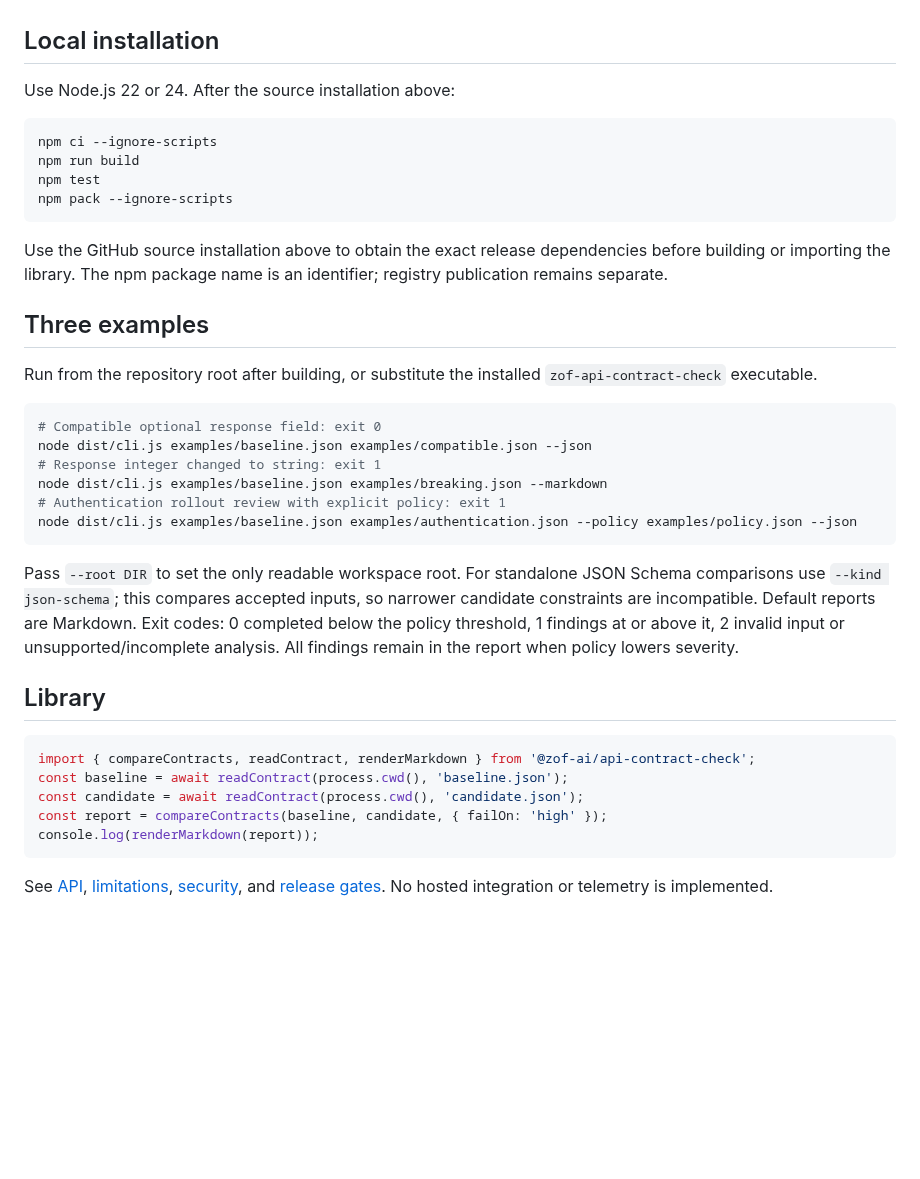
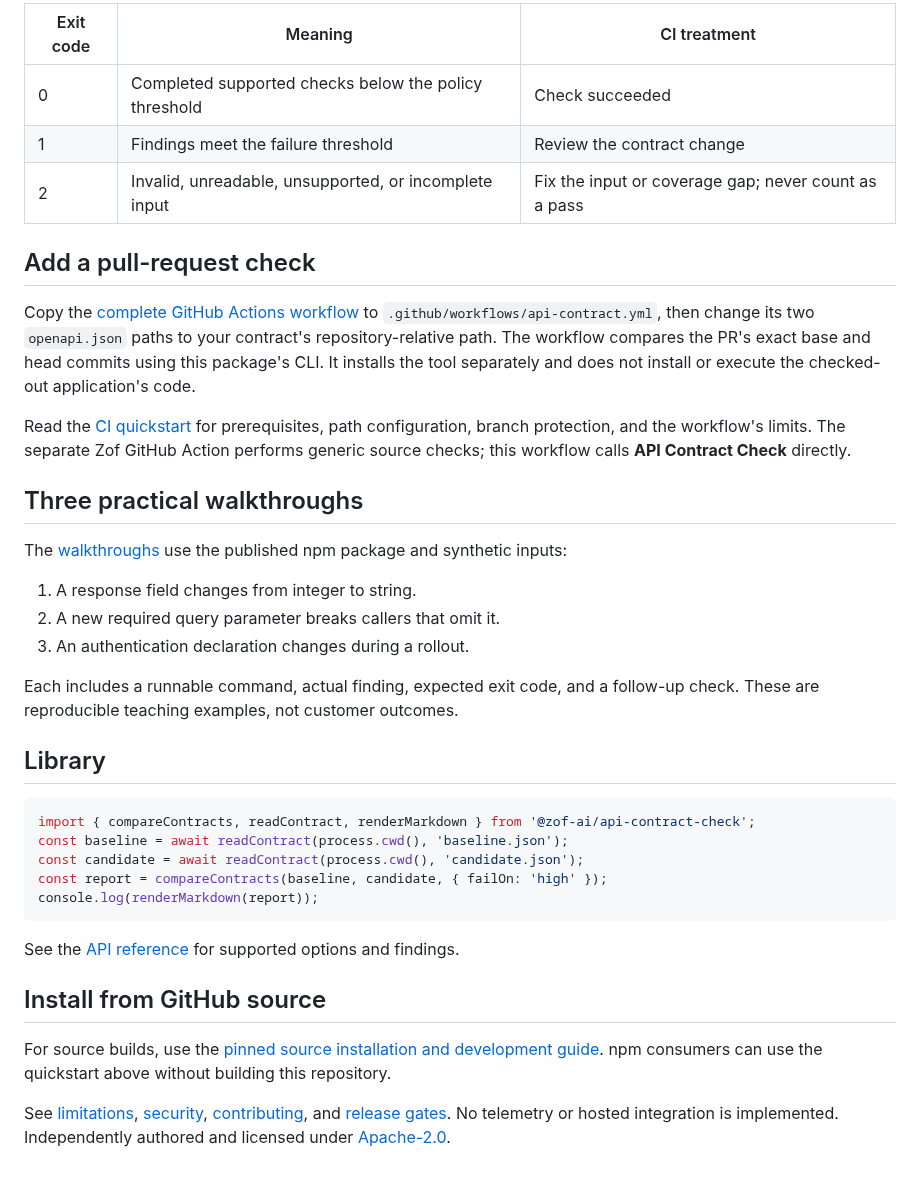
Before and after one commit to Zof-AI/zof-api-contract-check, a Markdown page: README.md, the part around one of its changes. Drawn GitHub-style; blank space fills up the shorter version.

````diff
--- a/README.md
+++ b/README.md
@@ -49,33 +49,25 @@ The bootstrap downloads only the exact versioned dependency assets from [GitHub
 
-<!-- ZOF_RELEASE_INSTALL_END -->
+| Exit code | Meaning | CI treatment |
+| --- | --- | --- |
+| 0 | Completed supported checks below the policy threshold | Check succeeded |
+| 1 | Findings meet the failure threshold | Review the contract change |
+| 2 | Invalid, unreadable, unsupported, or incomplete input | Fix the input or coverage gap; never count as a pass |
 
-## Local installation
+## Add a pull-request check
 
-Use Node.js 22 or 24. After the source installation above:
+Copy the [complete GitHub Actions workflow](examples/github-actions/api-contract.yml) to `.github/workflows/api-contract.yml`, then change its two `openapi.json` paths to your contract's repository-relative path. The workflow compares the PR's exact base and head commits using this package's CLI. It installs the tool separately and does not install or execute the checked-out application's code.
 
-```sh
-npm ci --ignore-scripts
-npm run build
-npm test
-npm pack --ignore-scripts
-```
+Read the [CI quickstart](docs/CI.md) for prerequisites, path configuration, branch protection, and the workflow's limits. The separate Zof GitHub Action performs generic source checks; this workflow calls **API Contract Check** directly.
 
-Use the GitHub source installation above to obtain the exact release dependencies before building or importing the library. The npm package name is an identifier; registry publication remains separate.
+## Three practical walkthroughs
 
-## Three examples
+The [walkthroughs](docs/WALKTHROUGHS.md) use the published npm package and synthetic inputs:
 
-Run from the repository root after building, or substitute the installed `zof-api-contract-check` executable.
+1. A response field changes from integer to string.
+2. A new required query parameter breaks callers that omit it.
+3. An authentication declaration changes during a rollout.
 
-```sh
-# Compatible optional response field: exit 0
-node dist/cli.js examples/baseline.json examples/compatible.json --json
-# Response integer changed to string: exit 1
-node dist/cli.js examples/baseline.json examples/breaking.json --markdown
-# Authentication rollout review with explicit policy: exit 1
-node dist/cli.js examples/baseline.json examples/authentication.json --policy examples/policy.json --json
-```
-
-Pass `--root DIR` to set the only readable workspace root. For standalone JSON Schema comparisons use `--kind json-schema`; this compares accepted inputs, so narrower candidate constraints are incompatible. Default reports are Markdown. Exit codes: 0 completed below the policy threshold, 1 findings at or above it, 2 invalid input or unsupported/incomplete analysis. All findings remain in the report when policy lowers severity.
+Each includes a runnable command, actual finding, expected exit code, and a follow-up check. These are reproducible teaching examples, not customer outcomes.
 
 ## Library
 
@@ -87,4 +79,10 @@ const report = compareContracts(baseline, candidate, { failOn: 'high' });
 console.log(renderMarkdown(report));
 ```
 
-See [API](docs/API.md), [limitations](docs/LIMITATIONS.md), [security](SECURITY.md), and [release gates](docs/RELEASE.md). No hosted integration or telemetry is implemented.
+See the [API reference](docs/API.md) for supported options and findings.
+
+## Install from GitHub source
+
+For source builds, use the [pinned source installation and development guide](docs/DEVELOPMENT.md). npm consumers can use the quickstart above without building this repository.
+
+See [limitations](docs/LIMITATIONS.md), [security](SECURITY.md), [contributing](CONTRIBUTING.md), and [release gates](docs/RELEASE.md). No telemetry or hosted integration is implemented. Independently authored and licensed under [Apache-2.0](LICENSE).
````
Also changed, not shown: other parts of README.md (+21 -21 lines), docs/CI.md (added, +36 -0 lines), docs/DEVELOPMENT.md (added, +38 -0 lines), docs/RELEASE.md (+1 -1 lines), docs/WALKTHROUGHS.md (added, +102 -0 lines), docs/media/contract-check.gif (added), 3 other files.
